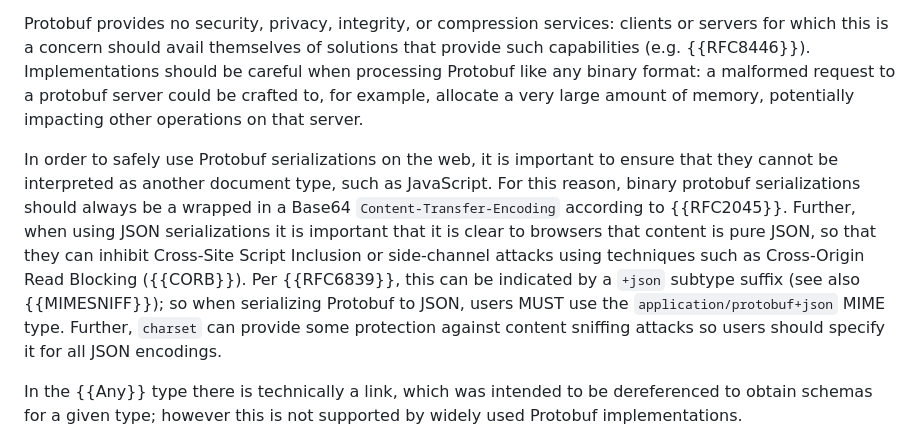
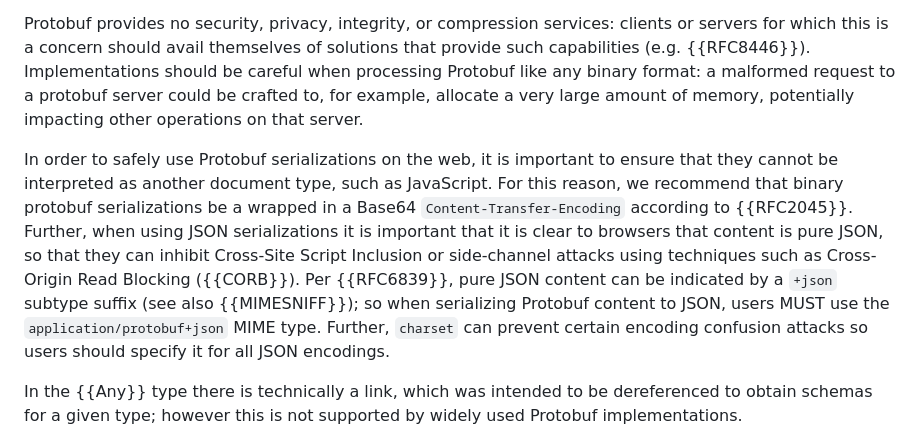
Before and after one commit to wkumari/draft-murray-dispatch-mime-protobuf, a Markdown page: draft-murray-dispatch-mime-protobuf.md, the part around the change. Drawn GitHub-style.

Commit message:
draft-murray-dispatch-mime-protobuf: soften language around transfer encodings

```diff
--- a/draft-murray-dispatch-mime-protobuf.md
+++ b/draft-murray-dispatch-mime-protobuf.md
@@ -173,7 +173,7 @@ The payload for these media types contain no directly executable code. While it
 
 Protobuf provides no security, privacy, integrity, or compression services: clients or servers for which this is a concern should avail themselves of solutions that provide such capabilities (e.g. {{RFC8446}}). Implementations should be careful when processing Protobuf like any binary format: a malformed request to a protobuf server could be crafted to, for example, allocate a very large amount of memory, potentially impacting other operations on that server.
 
-In order to safely use Protobuf serializations on the web, it is important to ensure that they cannot be interpreted as another document type, such as JavaScript. For this reason, binary protobuf serializations should always be a wrapped in a Base64 `Content-Transfer-Encoding` according to {{RFC2045}}. Further, when using JSON serializations it is important that it is clear to browsers that content is pure JSON, so that they can inhibit Cross-Site Script Inclusion or side-channel attacks using techniques such as Cross-Origin Read Blocking ({{CORB}}). Per {{RFC6839}}, this can be indicated by a `+json` subtype suffix (see also {{MIMESNIFF}}); so when serializing Protobuf to JSON, users MUST use the `application/protobuf+json` MIME type. Further, `charset` can provide some protection against content sniffing attacks so users should specify it for all JSON encodings.
+In order to safely use Protobuf serializations on the web, it is important to ensure that they cannot be interpreted as another document type, such as JavaScript. For this reason, we recommend that binary protobuf serializations be a wrapped in a Base64 `Content-Transfer-Encoding` according to {{RFC2045}}. Further, when using JSON serializations it is important that it is clear to browsers that content is pure JSON, so that they can inhibit Cross-Site Script Inclusion or side-channel attacks using techniques such as Cross-Origin Read Blocking ({{CORB}}). Per {{RFC6839}}, pure JSON content can be indicated by a `+json` subtype suffix (see also {{MIMESNIFF}}); so when serializing Protobuf content to JSON, users MUST use the `application/protobuf+json` MIME type. Further, `charset` can prevent certain encoding confusion attacks so users should specify it for all JSON encodings.
 
 In the {{Any}} type there is technically a link, which was intended to be dereferenced to obtain schemas for a given type; however this is not supported by widely used Protobuf implementations.
 
```
